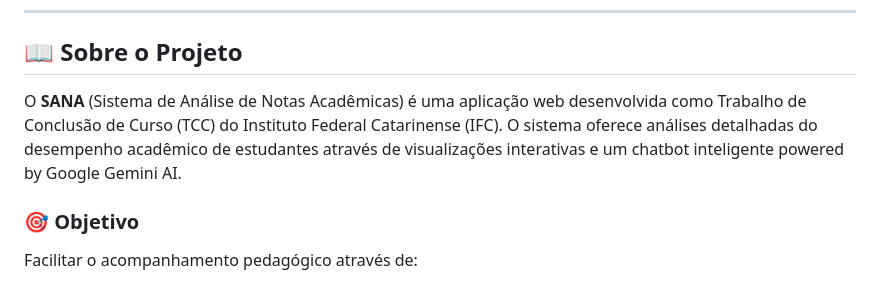
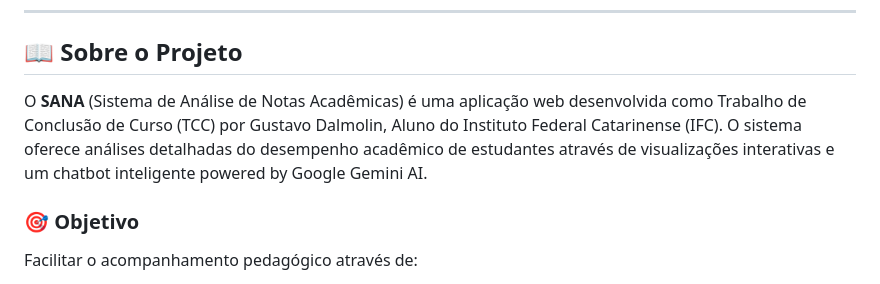
Before and after one commit to dalmoling/SANA, a Markdown page: README.md, the part around the change. Drawn GitHub-style.

Commit message:
Revise project description in README.md
Updated project description to include the developer's name.

```diff
--- a/README.md
+++ b/README.md
@@ -17,7 +17,7 @@
 
 ## 📖 Sobre o Projeto
 
-O **SANA** (Sistema de Análise de Notas Acadêmicas) é uma aplicação web desenvolvida como Trabalho de Conclusão de Curso (TCC) do Instituto Federal Catarinense (IFC). O sistema oferece análises detalhadas do desempenho acadêmico de estudantes através de visualizações interativas e um chatbot inteligente powered by Google Gemini AI.
+O **SANA** (Sistema de Análise de Notas Acadêmicas) é uma aplicação web desenvolvida como Trabalho de Conclusão de Curso (TCC) por Gustavo Dalmolin, Aluno do Instituto Federal Catarinense (IFC). O sistema oferece análises detalhadas do desempenho acadêmico de estudantes através de visualizações interativas e um chatbot inteligente powered by Google Gemini AI.
 
 ### 🎯 Objetivo
 
```
